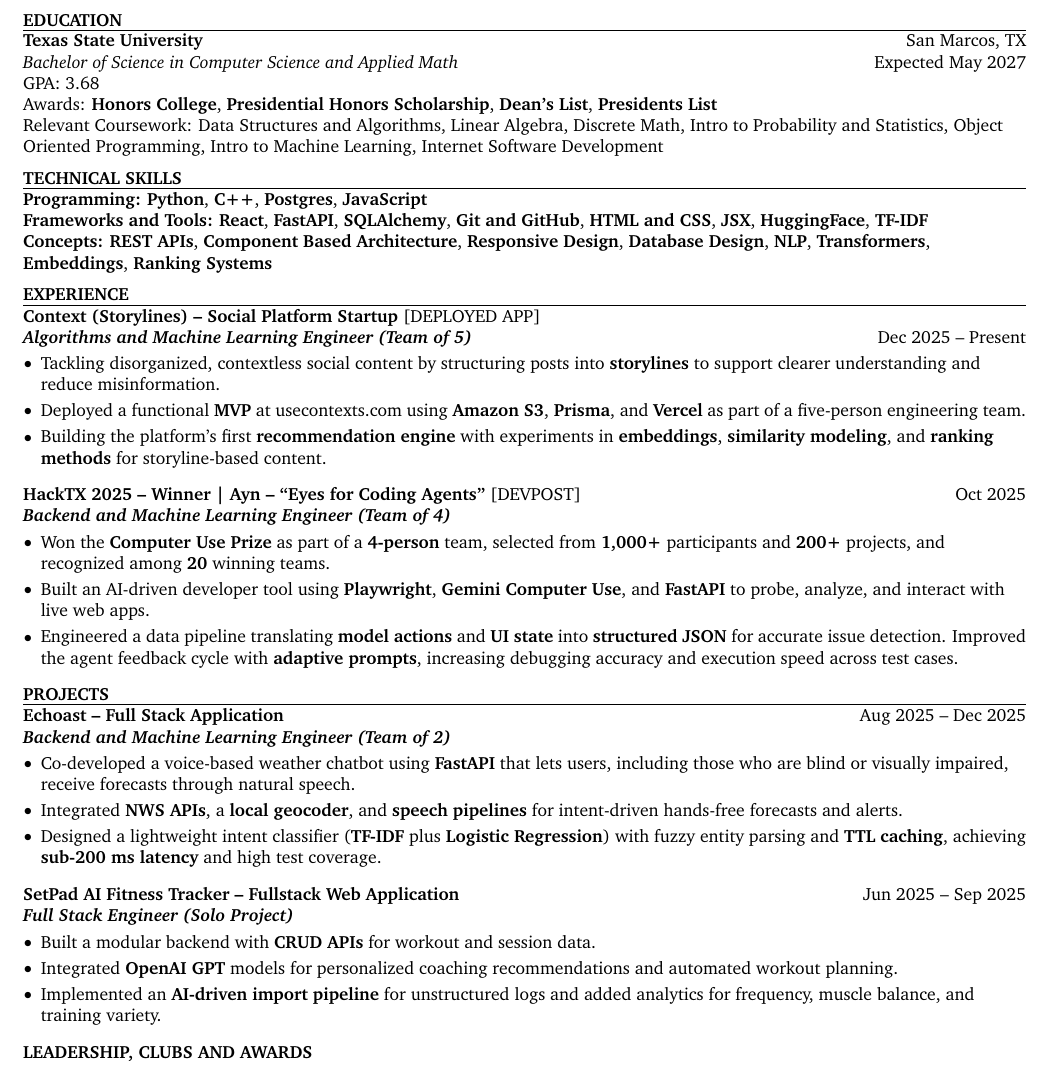
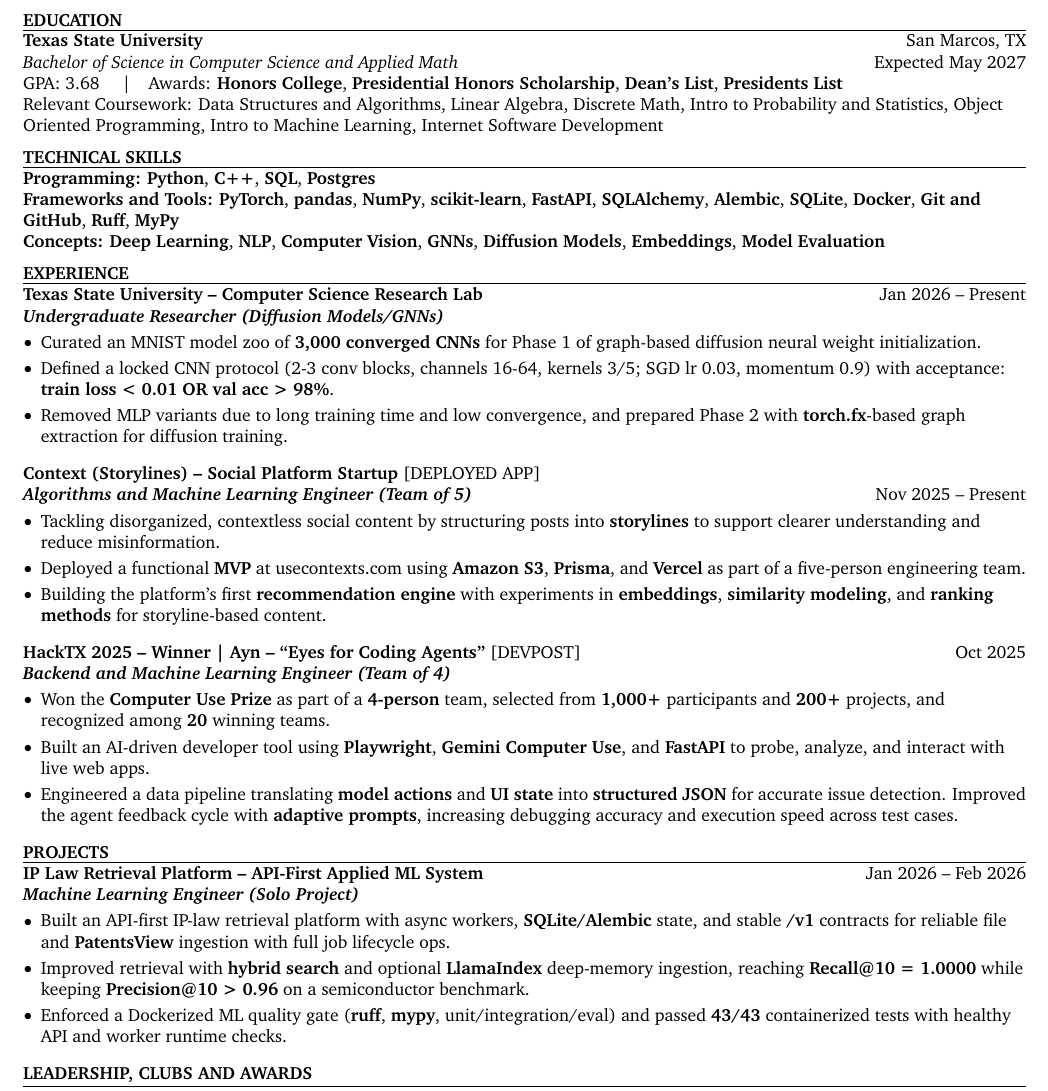
Before and after one commit to Kidusamare/KidusBeshahResume, a LaTeX CV (Kidus_ML_resume.tex): part of the page, cut so that both start at the same text. Compiled offline with pdfLaTeX.

Commit message:
Updated Resume with research and RAG project, Removed SetPad and EchoCast

```diff
--- a/Kidus_ML_resume.tex
+++ b/Kidus_ML_resume.tex
@@ -190,8 +190,7 @@
     \vspace{2pt}
     {\textbf{Texas State University}} \hfill San Marcos, TX \\
     \textit{Bachelor of Science in Computer Science and Applied Math} \hfill Expected May 2027 \\
-    GPA: 3.68 \\
-    Awards: \textbf{Honors College}, \textbf{Presidential Honors Scholarship}, \textbf{Dean's List}, \textbf{Presidents List} \\
+    GPA: 3.68 \quad\textbar\quad Awards: \textbf{Honors College}, \textbf{Presidential Honors Scholarship}, \textbf{Dean's List}, \textbf{Presidents List} \\
     Relevant Coursework: Data Structures and Algorithms, Linear Algebra, Discrete Math, Intro to Probability and Statistics, Object Oriented Programming, Intro to Machine Learning, Internet Software Development
     \vspace{6pt}
 
@@ -200,9 +199,9 @@
     \vspace{2pt}
     \hrule
     \vspace{2pt}
-    \textbf{Programming:} \textbf{Python}, \textbf{C++}, \textbf{Postgres}, \textbf{JavaScript} \\
-    \textbf{Frameworks and Tools:} \textbf{React}, \textbf{FastAPI}, \textbf{SQLAlchemy}, \textbf{Git and GitHub}, \textbf{HTML and CSS}, \textbf{JSX}, \textbf{HuggingFace}, \textbf{TF-IDF} \\
-    \textbf{Concepts:} \textbf{REST APIs}, \textbf{Component Based Architecture}, \textbf{Responsive Design}, \textbf{Database Design}, \textbf{NLP}, \textbf{Transformers}, \textbf{Embeddings}, \textbf{Ranking Systems}
+    \textbf{Programming:} \textbf{Python}, \textbf{C++}, \textbf{SQL}, \textbf{Postgres} \\
+    \textbf{Frameworks and Tools:} \textbf{PyTorch}, \textbf{pandas}, \textbf{NumPy}, \textbf{scikit-learn}, \textbf{FastAPI}, \textbf{SQLAlchemy}, \textbf{Alembic}, \textbf{SQLite}, \textbf{Docker}, \textbf{Git and GitHub}, \textbf{Ruff}, \textbf{MyPy} \\
+    \textbf{Concepts:} \textbf{Deep Learning}, \textbf{NLP}, \textbf{Computer Vision}, \textbf{GNNs}, \textbf{Diffusion Models}, \textbf{Embeddings}, \textbf{Model Evaluation}
     \vspace{6pt}
 
     % EXPERIENCE
@@ -210,8 +209,17 @@
     \vspace{2pt}
     \hrule
     \vspace{2pt}
+     \textbf{Texas State University -- Computer Science Research Lab} \hfill Jan 2026 -- Present \\
+    \textit{\textbf{Undergraduate Researcher (Diffusion Models/GNNs)}} \\
+    \begin{highlights}
+        \item Curated an MNIST model zoo of \textbf{3,000 converged CNNs} for Phase 1 of graph-based diffusion neural weight initialization.
+        \item Defined a locked CNN protocol (2-3 conv blocks, channels 16-64, kernels 3/5; SGD lr 0.03, momentum 0.9) with acceptance: \textbf{train loss < 0.01 OR val acc > 98\%}.
+        \item Removed MLP variants due to long training time and low convergence, and prepared Phase 2 with \textbf{torch.fx}-based graph extraction for diffusion training.
+    \end{highlights}
+    \vspace{6pt}
+
     \textbf{Context (Storylines) -- Social Platform Startup} \href{https://usecontexts.com}{[DEPLOYED APP]} \\
-    \textit{\textbf{Algorithms and Machine Learning Engineer (Team of 5)}} \hfill Dec 2025 -- Present \\
+    \textit{\textbf{Algorithms and Machine Learning Engineer (Team of 5)}} \hfill Nov 2025 -- Present \\
     \begin{highlights}
         \item Tackling disorganized, contextless social content by structuring posts into \textbf{storylines} to support clearer understanding and reduce misinformation.
         \item Deployed a functional \textbf{MVP} at \href{https://usecontexts.com}{usecontexts.com} using \textbf{Amazon S3}, \textbf{Prisma}, and \textbf{Vercel} as part of a five-person engineering team.
@@ -233,22 +241,12 @@
     \vspace{2pt}
     \hrule
     \vspace{2pt}
-
-    \textbf{Echoast -- Full Stack Application} \hfill Aug 2025 -- Dec 2025 \\
-    \textit{\textbf{Backend and Machine Learning Engineer (Team of 2)}} \\
+    \textbf{IP Law Retrieval Platform -- API-First Applied ML System} \hfill Jan 2026 -- Feb 2026 \\
+    \textit{\textbf{Machine Learning Engineer (Solo Project)}} \\
     \begin{highlights}
-        \item Co-developed a voice-based weather chatbot using \textbf{FastAPI} that lets users, including those who are blind or visually impaired, receive forecasts through natural speech.
-        \item Integrated \textbf{NWS APIs}, a \textbf{local geocoder}, and \textbf{speech pipelines} for intent-driven hands-free forecasts and alerts.
-        \item Designed a lightweight intent classifier (\textbf{TF-IDF} plus \textbf{Logistic Regression}) with fuzzy entity parsing and \textbf{TTL caching}, achieving \textbf{sub-200 ms latency} and high test coverage.
-    \end{highlights}
-    \vspace{6pt}
-
-    \textbf{SetPad AI Fitness Tracker -- Fullstack Web Application} \hfill Jun 2025 -- Sep 2025 \\
-    \textit{\textbf{Full Stack Engineer (Solo Project)}} \\
-    \begin{highlights}
-        \item Built a modular backend with \textbf{CRUD APIs} for workout and session data.
-        \item Integrated \textbf{OpenAI GPT} models for personalized coaching recommendations and automated workout planning.
-        \item Implemented an \textbf{AI-driven import pipeline} for unstructured logs and added analytics for frequency, muscle balance, and training variety.
+        \item Built an API-first IP-law retrieval platform with async workers, \textbf{SQLite/Alembic} state, and stable \textbf{/v1} contracts for reliable file and \textbf{PatentsView} ingestion with full job lifecycle ops.
+        \item Improved retrieval with \textbf{hybrid search} and optional \textbf{LlamaIndex} deep-memory ingestion, reaching \textbf{Recall@10 = 1.0000} while keeping \textbf{Precision@10 > 0.96} on a semiconductor benchmark.
+        \item Enforced a Dockerized ML quality gate (\textbf{ruff}, \textbf{mypy}, unit/integration/eval) and passed \textbf{43/43} containerized tests with healthy API and worker runtime checks.
     \end{highlights}
     \vspace{6pt}
 
```
Also changed, not shown: Kidus_ML_resume.pdf, 1 other file.
